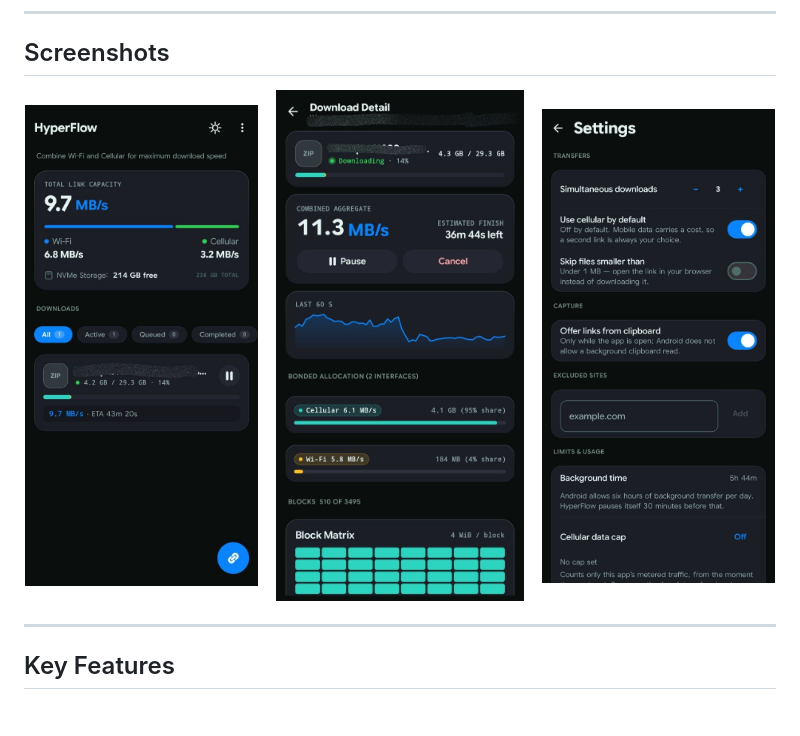
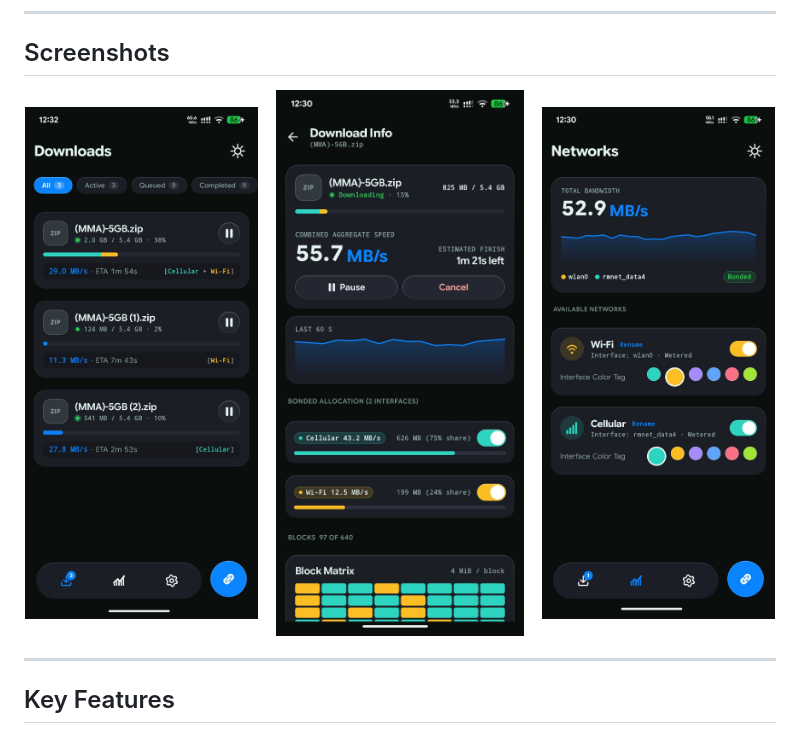
Before and after one commit to atharva01c/HyperFlow-App, a Markdown page: README.md, the part around the change. GitHub-like rendering; pictures changed too: assets/screenshots/shot_detail.png, assets/screenshots/shot_home.png, assets/screenshots/shot_networks.png (added).

Commit message:
docs: update README screenshots with new bonded multi-network screens

```diff
--- a/README.md
+++ b/README.md
@@ -14,7 +14,7 @@ HyperFlow is an Android download manager that combines multiple networks (**Wi-F
   &nbsp;&nbsp;
   <img src="assets/screenshots/shot_detail.png" width="33%" alt="Block Matrix & Detail" />
   &nbsp;&nbsp;
-  <img src="assets/screenshots/shot_settings.png" width="31%" alt="HyperFlow Settings" />
+  <img src="assets/screenshots/shot_networks.png" width="31%" alt="HyperFlow Networks" />
 </p>
 
 ---
```
